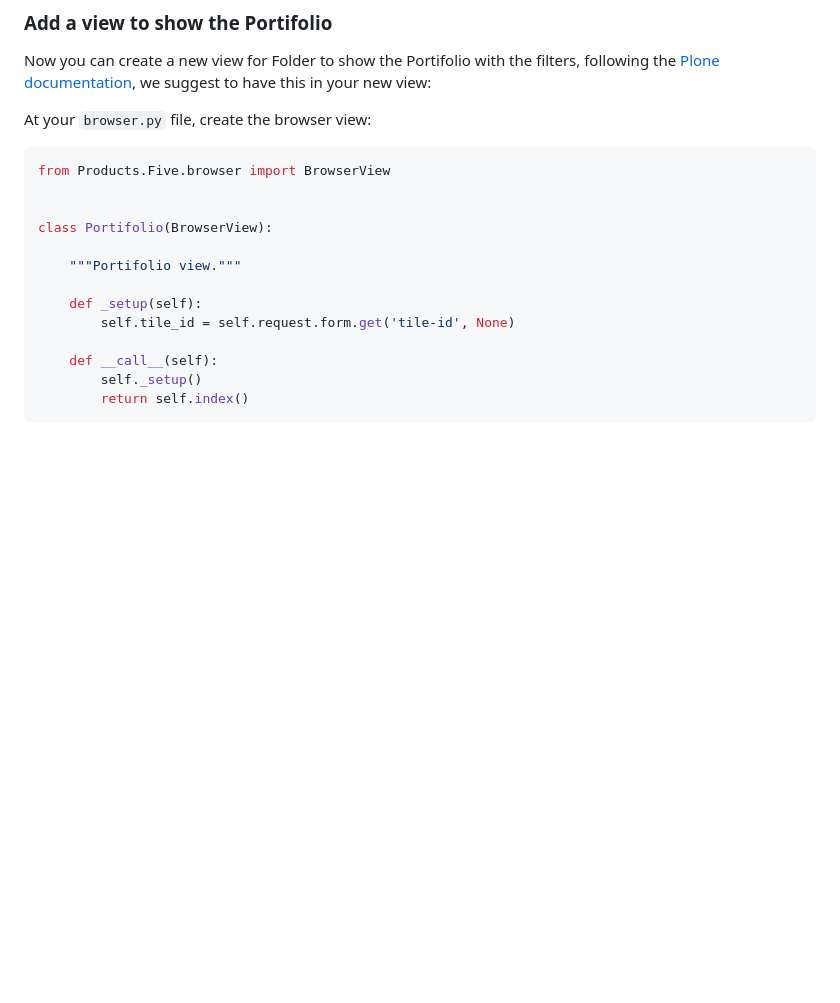
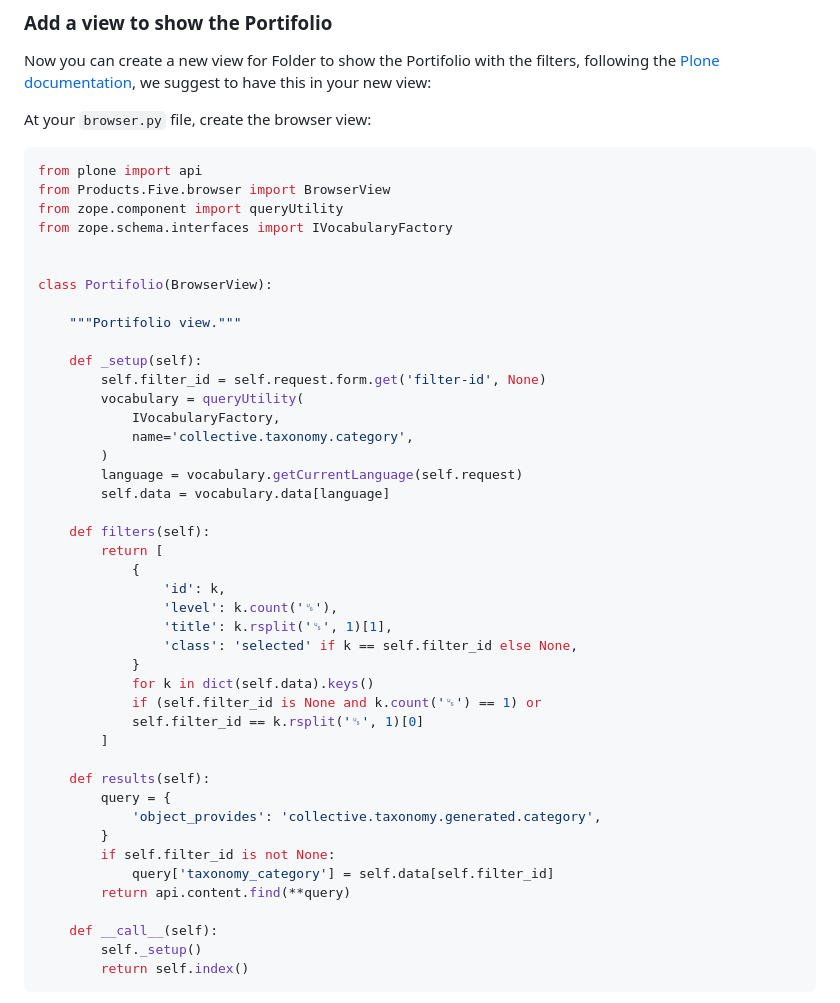
Before and after one commit to collective/collective.taxonomy, a Markdown page: docs/tutorial.md, the part around the change printed below. Drawn GitHub-style; blank space fills up the shorter version.

````diff
--- a/docs/tutorial.md
+++ b/docs/tutorial.md
@@ -74,7 +74,10 @@ Now you can create a new view for Folder to show the Portifolio with the filters
 
 At your `browser.py` file, create the browser view:
 ```python
+from plone import api
 from Products.Five.browser import BrowserView
+from zope.component import queryUtility
+from zope.schema.interfaces import IVocabularyFactory
 
 
 class Portifolio(BrowserView):
@@ -82,7 +85,34 @@ class Portifolio(BrowserView):
     """Portifolio view."""
 
     def _setup(self):
-        self.tile_id = self.request.form.get('tile-id', None)
+        self.filter_id = self.request.form.get('filter-id', None)
+        vocabulary = queryUtility(
+            IVocabularyFactory,
+            name='collective.taxonomy.category',
+        )
+        language = vocabulary.getCurrentLanguage(self.request)
+        self.data = vocabulary.data[language]
+
+    def filters(self):
+        return [
+            {
+                'id': k,
+                'level': k.count('␟'),
+                'title': k.rsplit('␟', 1)[1],
+                'class': 'selected' if k == self.filter_id else None,
+            }
+            for k in dict(self.data).keys()
+            if (self.filter_id is None and k.count('␟') == 1) or
+            self.filter_id == k.rsplit('␟', 1)[0]
+        ]
+
+    def results(self):
+        query = {
+            'object_provides': 'collective.taxonomy.generated.category',
+        }
+        if self.filter_id is not None:
+            query['taxonomy_category'] = self.data[self.filter_id]
+        return api.content.find(**query)
 
     def __call__(self):
         self._setup()
````
Also changed, not shown: other parts of docs/tutorial.md (+52 -1 lines), docs/img/add-portifolio-view-002.png (added).
